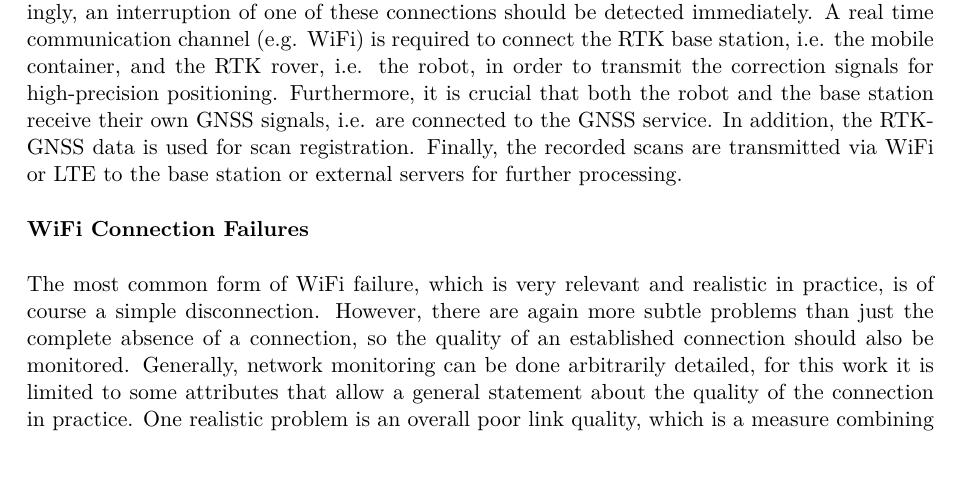
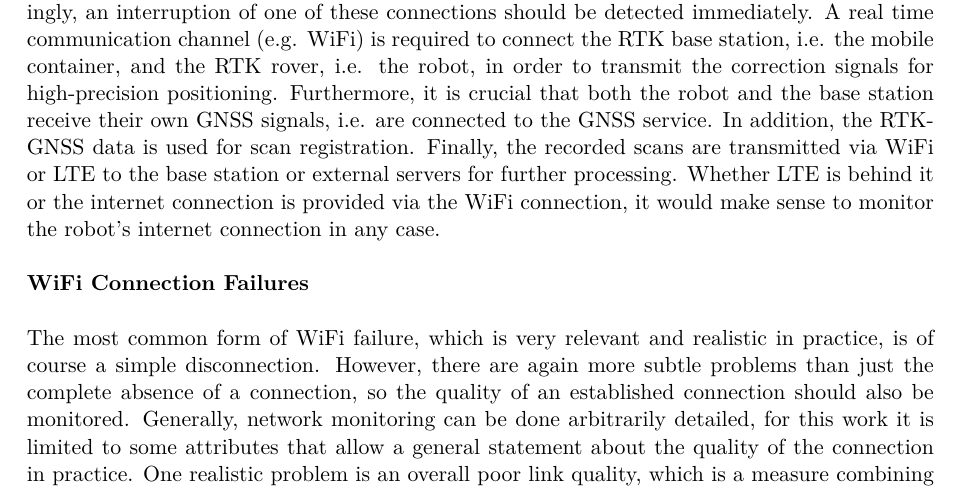
Before and after one commit to tbohne/msc, a LaTeX thesis (thesis/thesis.tex): part of page 21 of 59, cut so that both start at the same text. Compiled offline with pdfLaTeX.

Commit message:
minor extension

```diff
--- a/thesis/thesis.tex
+++ b/thesis/thesis.tex
@@ -448,7 +448,8 @@ For the robot to work as expected, it must maintain connections to various servi
 A real time communication channel (e.g. WiFi) is required to connect the RTK base station, i.e. the mobile container, and the RTK rover, i.e. the robot, in order to
 transmit the correction signals for high-precision positioning. Furthermore, it is crucial that both the robot and the base station receive their own GNSS signals,
 i.e. are connected to the GNSS service. In addition, the RTK-GNSS data is used for scan registration. Finally, the recorded scans are transmitted via WiFi or LTE
-to the base station or external servers for further processing.\newline
+to the base station or external servers for further processing. Whether LTE is behind it or the internet connection is provided via the WiFi connection, it would make sense
+to monitor the robot's internet connection in any case.\newline
 
 \noindent
 \textbf{WiFi Connection Failures}\newline
```
